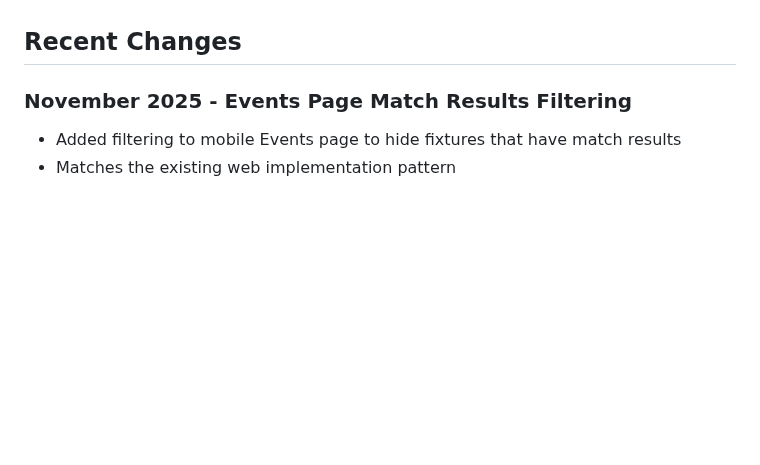
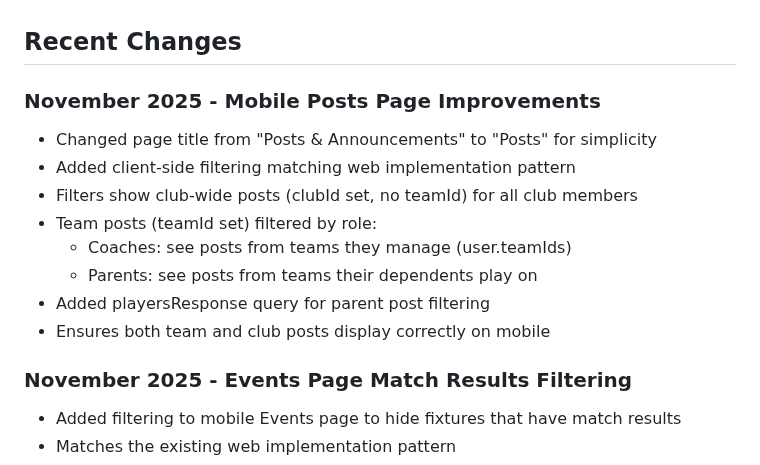
Before and after one commit to joehodgson0/TeamHub, a Markdown page: replit.md, the part around the change. GitHub-like rendering; blank space fills up the shorter version.

Commit message:
Improve mobile posts page with enhanced filtering and title adjustment
Update the mobile posts page to display club-wide and team-specific posts with role-based filtering, and change the page title to "Posts".

Replit-Commit-Author: Agent
Replit-Commit-Session-Id: 20f4f3e0-613c-46d2-b573-8998d37324fe
Replit-Commit-Checkpoint-Type: full_checkpoint
Replit-Commit-Event-Id: 2d76e0d4-e72e-429c-8db1-24f022603996

```diff
--- a/replit.md
+++ b/replit.md
@@ -81,6 +81,16 @@ Uses Zod schemas for validation and modeling:
 -   **Navigation:** React Navigation (via Expo Router).
 
 ## Recent Changes
+
+### November 2025 - Mobile Posts Page Improvements
+- Changed page title from "Posts & Announcements" to "Posts" for simplicity
+- Added client-side filtering matching web implementation pattern
+- Filters show club-wide posts (clubId set, no teamId) for all club members
+- Team posts (teamId set) filtered by role:
+  - Coaches: see posts from teams they manage (user.teamIds)
+  - Parents: see posts from teams their dependents play on
+- Added playersResponse query for parent post filtering
+- Ensures both team and club posts display correctly on mobile
 
 ### November 2025 - Events Page Match Results Filtering
 - Added filtering to mobile Events page to hide fixtures that have match results
```
